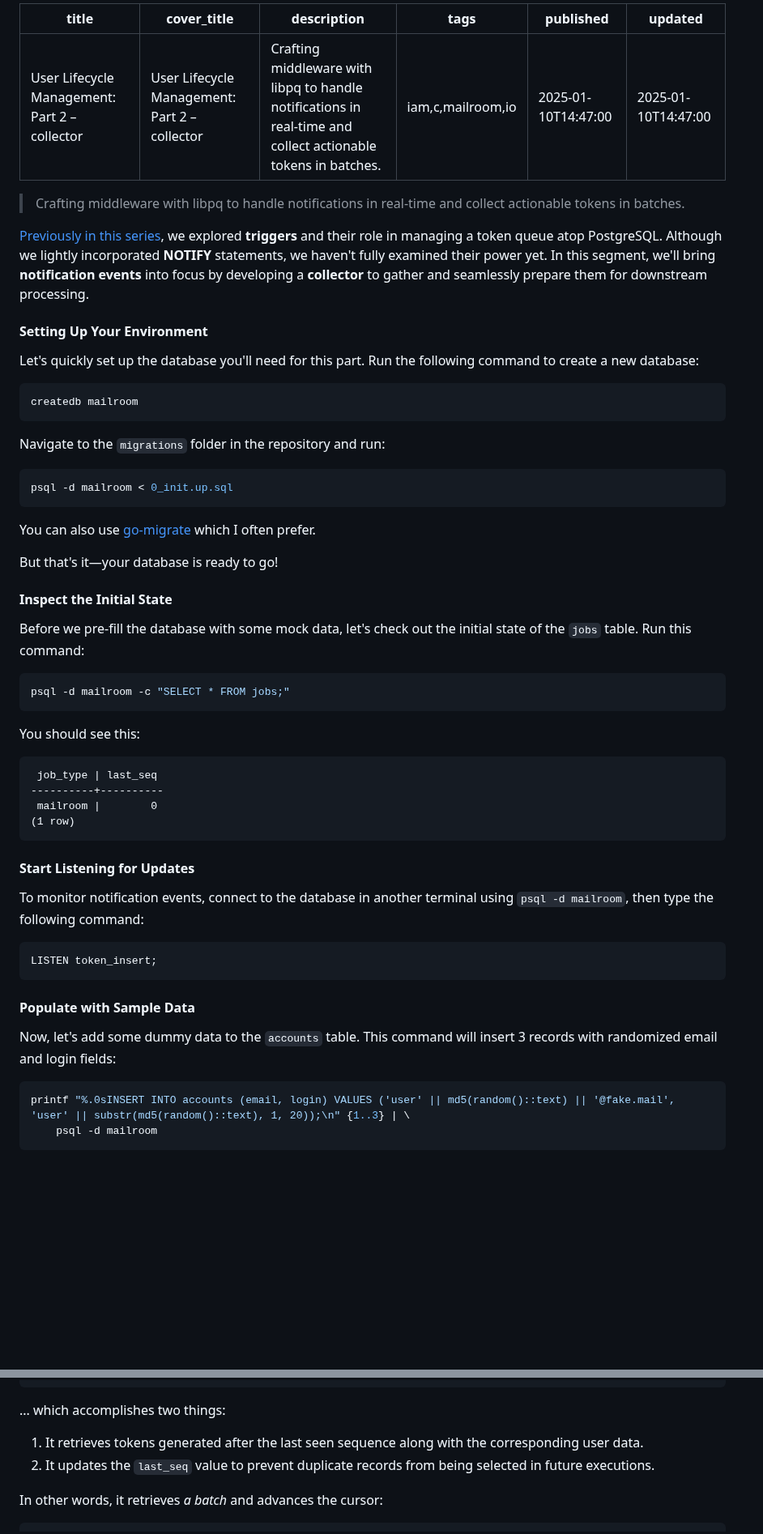
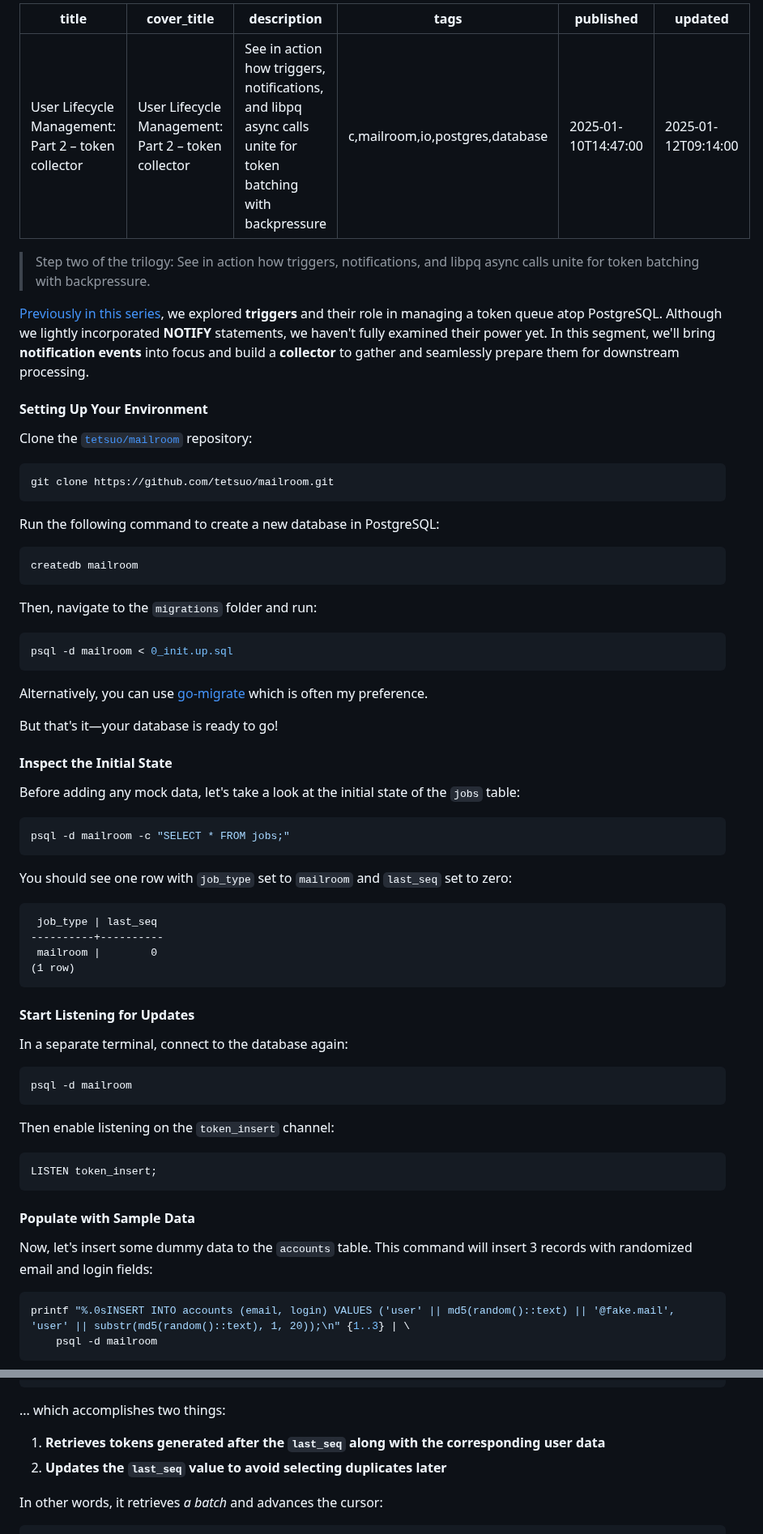
Before and after one commit to tetsuo/tetsuo.github.io, a Markdown page: articles/mailroom-ii.md, 2 parts joined by grey strips. Shown at 81% size. GitHub-like rendering; blank space fills up the shorter version.

Commit message:
Update mailroom-ii

````diff
--- a/articles/mailroom-ii.md
+++ b/articles/mailroom-ii.md
@@ -1,43 +1,49 @@
 ---
-title: User Lifecycle Management: Part 2 – collector
-cover_title: User Lifecycle Management: Part 2 – collector
-description: Crafting middleware with libpq to handle notifications in real-time and collect actionable tokens in batches.
-tags: iam,c,mailroom,io
+title: User Lifecycle Management: Part 2 – token collector
+cover_title: User Lifecycle Management: Part 2 – token collector
+description: See in action how triggers, notifications, and libpq async calls unite for token batching with backpressure
+tags: c,mailroom,io,postgres,database
 published: 2025-01-10T14:47:00
-updated: 2025-01-10T14:47:00
+updated: 2025-01-12T09:14:00
 ---
 
-> Crafting middleware with libpq to handle notifications in real-time and collect actionable tokens in batches.
+> Step two of the trilogy: See in action how triggers, notifications, and libpq async calls unite for token batching with backpressure.
 
-[Previously in this series](/mailroom-i.html), we explored **triggers** and their role in managing a token queue atop PostgreSQL. Although we lightly incorporated **NOTIFY** statements, we haven't fully examined their power yet. In this segment, we'll bring **notification events** into focus by developing a **collector** to gather and seamlessly prepare them for downstream processing.
+[Previously in this series](/mailroom-i.html), we explored **triggers** and their role in managing a token queue atop PostgreSQL. Although we lightly incorporated **NOTIFY** statements, we haven't fully examined their power yet. In this segment, we'll bring **notification events** into focus and build a **collector** to gather and seamlessly prepare them for downstream processing.
 
 #### Setting Up Your Environment
 
-Let's quickly set up the database you'll need for this part. Run the following command to create a new database:
+Clone the [`tetsuo/mailroom`](https://github.com/tetsuo/mailroom) repository:
+
+```sh
+git clone https://github.com/tetsuo/mailroom.git
+```
+
+Run the following command to create a new database in PostgreSQL:
 
 ```sh
 createdb mailroom
 ```
 
-Navigate to the `migrations` folder in the repository and run:
+Then, navigate to the `migrations` folder and run:
 
 ```sh
 psql -d mailroom < 0_init.up.sql
 ```
 
-You can also use [go-migrate](https://github.com/golang-migrate/) which I often prefer.
+Alternatively, you can use [go-migrate](https://github.com/golang-migrate/) which is often my preference.
 
 But that's it—your database is ready to go!
 
 #### Inspect the Initial State
 
-Before we pre-fill the database with some mock data, let's check out the initial state of the `jobs` table. Run this command:
+Before adding any mock data, let's take a look at the initial state of the `jobs` table:
 
 ```sh
 psql -d mailroom -c "SELECT * FROM jobs;"
 ```
 
-You should see this:
+You should see one row with `job_type` set to `mailroom` and `last_seq` set to zero:
 
 ```
  job_type | last_seq
@@ -48,15 +54,21 @@ You should see this:
 
 #### Start Listening for Updates
 
-To monitor notification events, connect to the database in another terminal using `psql -d mailroom`, then type the following command:
+In a separate terminal, connect to the database again:
 
+```sh
+psql -d mailroom
 ```
+
+Then enable listening on the `token_insert` channel:
+
+```sql
 LISTEN token_insert;
 ```
 
 #### Populate with Sample Data
 
-Now, let's add some dummy data to the `accounts` table. This command will insert 3 records with randomized email and login fields:
+Now, let's insert some dummy data to the `accounts` table. This command will insert 3 records with randomized email and login fields:
 
 ```sh
 printf "%.0sINSERT INTO accounts (email, login) VALUES ('user' || md5(random()::text) || '@fake.mail', 'user' || substr(md5(random()::text), 1, 20));\n" {1..3} | \
@@ -157,8 +169,8 @@ FROM
 
 ... which accomplishes two things:
 
-1. It retrieves tokens generated after the last seen sequence along with the corresponding user data.
-2. It updates the `last_seq` value to prevent duplicate records from being selected in future executions.
+1. **Retrieves tokens generated after the `last_seq` along with the corresponding user data**
+2. **Updates the `last_seq` value to avoid selecting duplicates later**
 
 In other words, it retrieves _a batch_ and advances the cursor:
 
````
Also changed, not shown: other parts of articles/mailroom-ii.md (+62 -62 lines).
